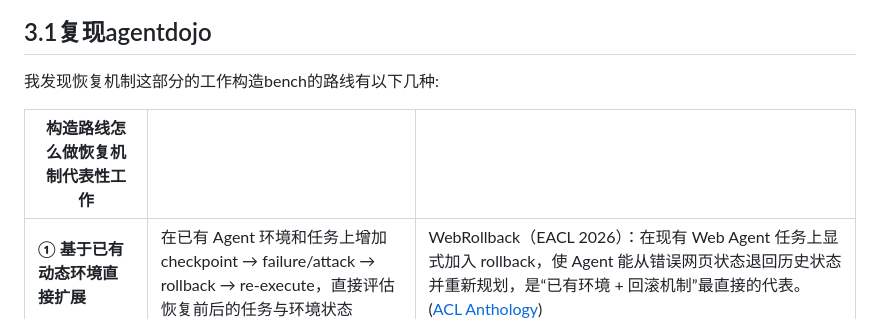
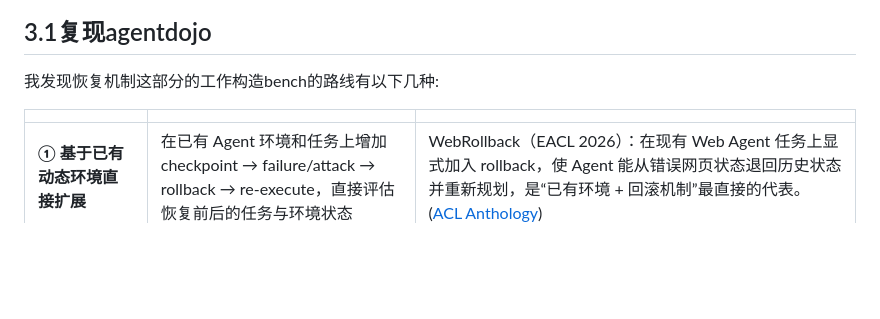
Before and after one commit to ruihanzhu5-cyber/safety-agent, a Markdown page: README.md, the part around the change. Rendered like a GitHub page; blank space fills up the shorter version.

```diff
--- a/README.md
+++ b/README.md
@@ -48,7 +48,7 @@ docs/
 
 我发现恢复机制这部分的工作构造bench的路线有以下几种:
 
-| **构造路线怎么做恢复机制代表性工作**                 |                                                                                         |                                                                                                                                                                                                                 |
+|             |                                                                                         |                                                                                                                                                                                                                 |
 | ------------------------------------ | --------------------------------------------------------------------------------------- | --------------------------------------------------------------------------------------------------------------------------------------------------------------------------------------------------------------- |
 | **① 基于已有动态环境直接扩展**                   | 在已有 Agent 环境和任务上增加 checkpoint → failure/attack → rollback → re-execute，直接评估恢复前后的任务与环境状态 | WebRollback（EACL 2026）：在现有 Web Agent 任务上显式加入 rollback，使 Agent 能从错误网页状态退回历史状态并重新规划，是“已有环境 + 回滚机制”最直接的代表。([ACL Anthology](https://aclanthology.org/2026.eacl-short.12/?utm_source=chatgpt.com))                   |
 | **② 在已有攻击流程后增加 Recovery Stage**      | 保留已有攻击注入和攻击成功判定，在攻击成功后继续加入污染定位、删除、修复和恢复评测，把 attack-only Bench 扩展成 attack→recovery Bench | MemSecBench（2026）：采用 Write→Execute→Forget/Repair 协议，在记忆投毒成功后继续测试选择性修复，把安全评测从“攻击是否成功”推进到“攻击后能否清除污染”。([arXiv](https://arxiv.org/abs/2607.27080?utm_source=chatgpt.com))                                           |
```
